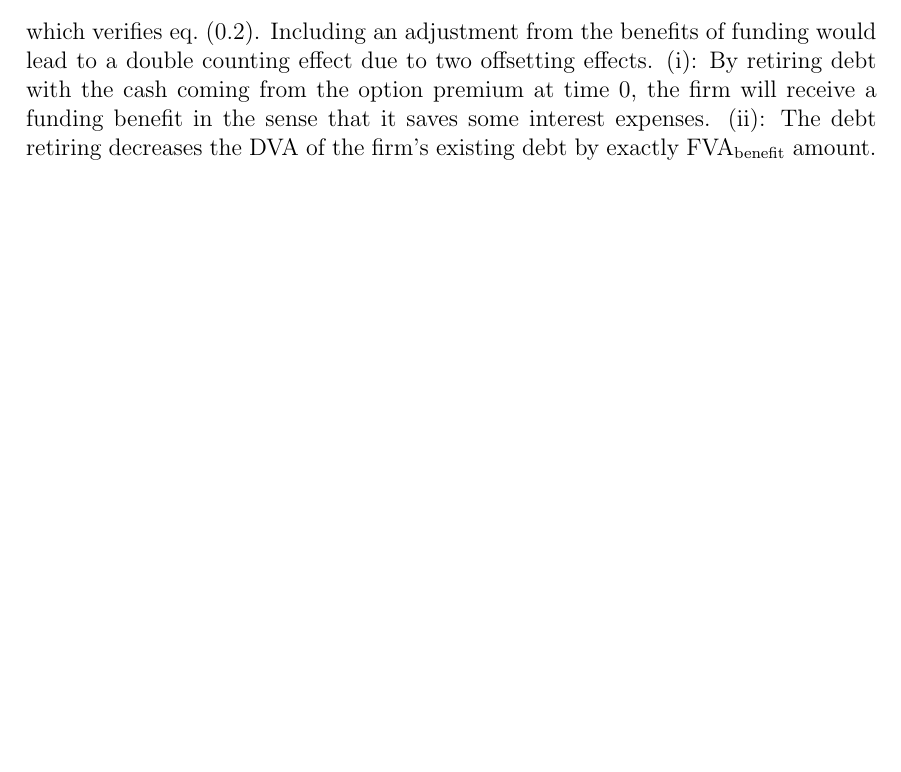
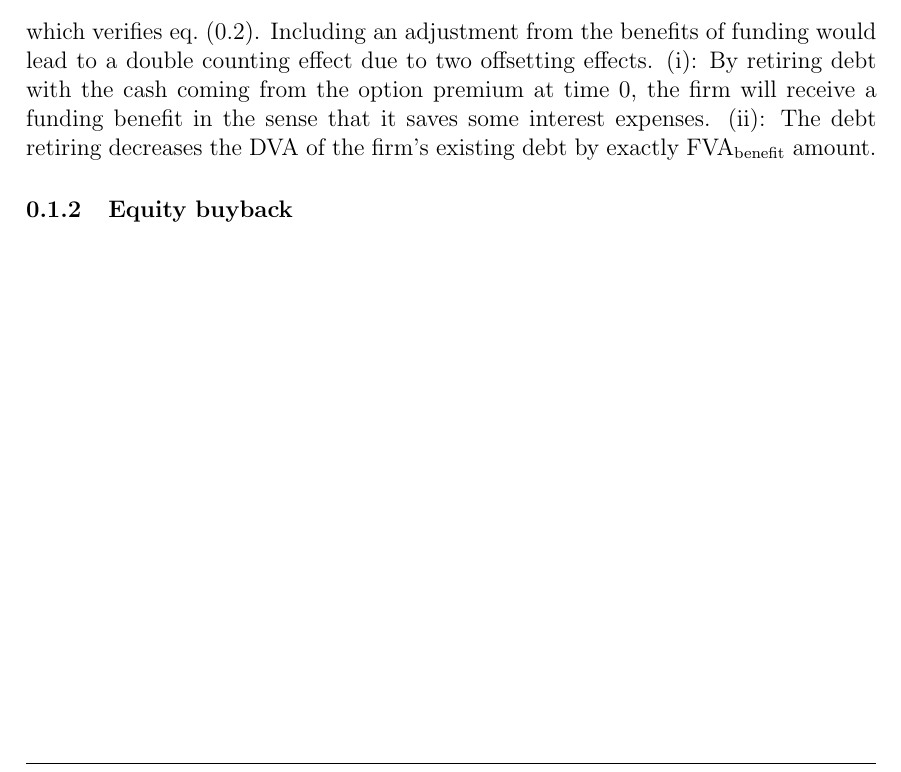
Before and after one commit to sebastianbaltser/master-thesis, a LaTeX thesis (thesis/content/funding-benefit.tex): part of page 3 of 3, cut so that both start at the same text, the shorter picture padded with empty space. Compiled offline with pdfLaTeX.

Commit message:
Creat equity buyback section

```diff
--- a/thesis/content/funding-benefit.tex
+++ b/thesis/content/funding-benefit.tex
@@ -77,4 +77,5 @@
             \end{equation}
             which verifies \cref{eqn:option-value-credit-risk}. Including an adjustment from the benefits of funding would lead to a double counting effect due to two offsetting effects. (i): By retiring debt with the cash coming from the option premium at time 0, the firm will receive a funding benefit in the sense that it saves some interest expenses. (ii): The debt retiring decreases the \DVA/ of the firm's existing debt by exactly $\text{\FVA/}_{\text{benefit}}$ amount.
 
+        \subsubsection{Equity buyback}
 \end{document}
```
